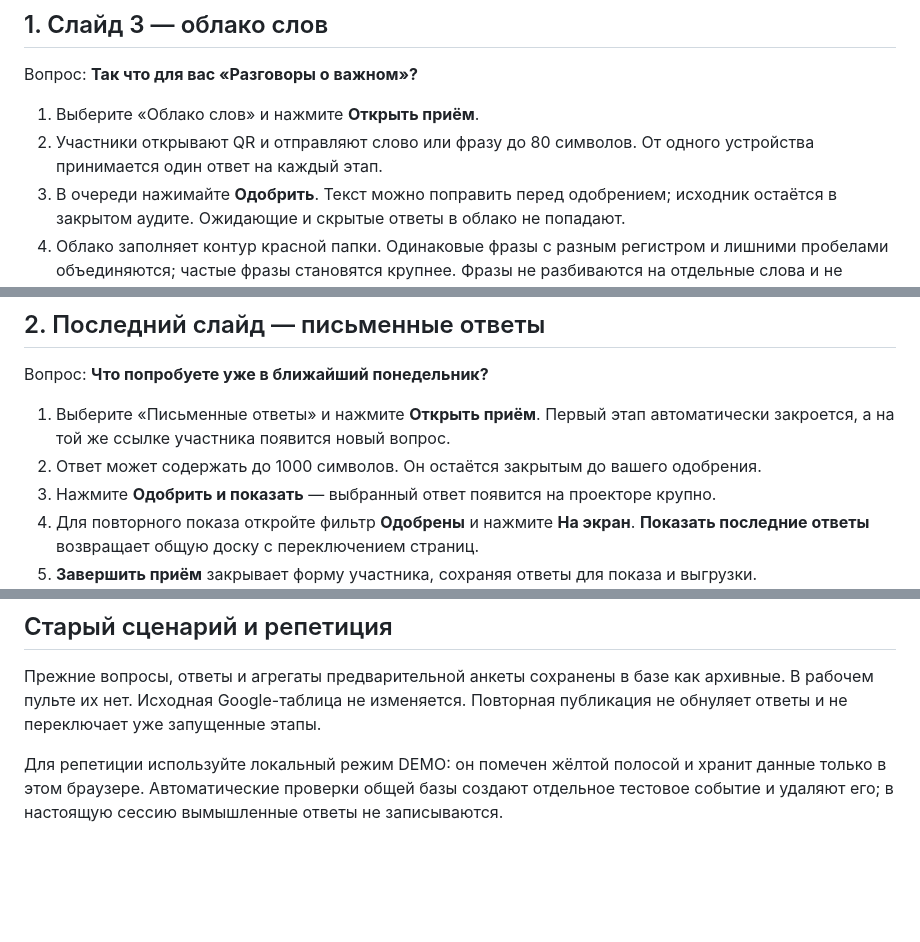
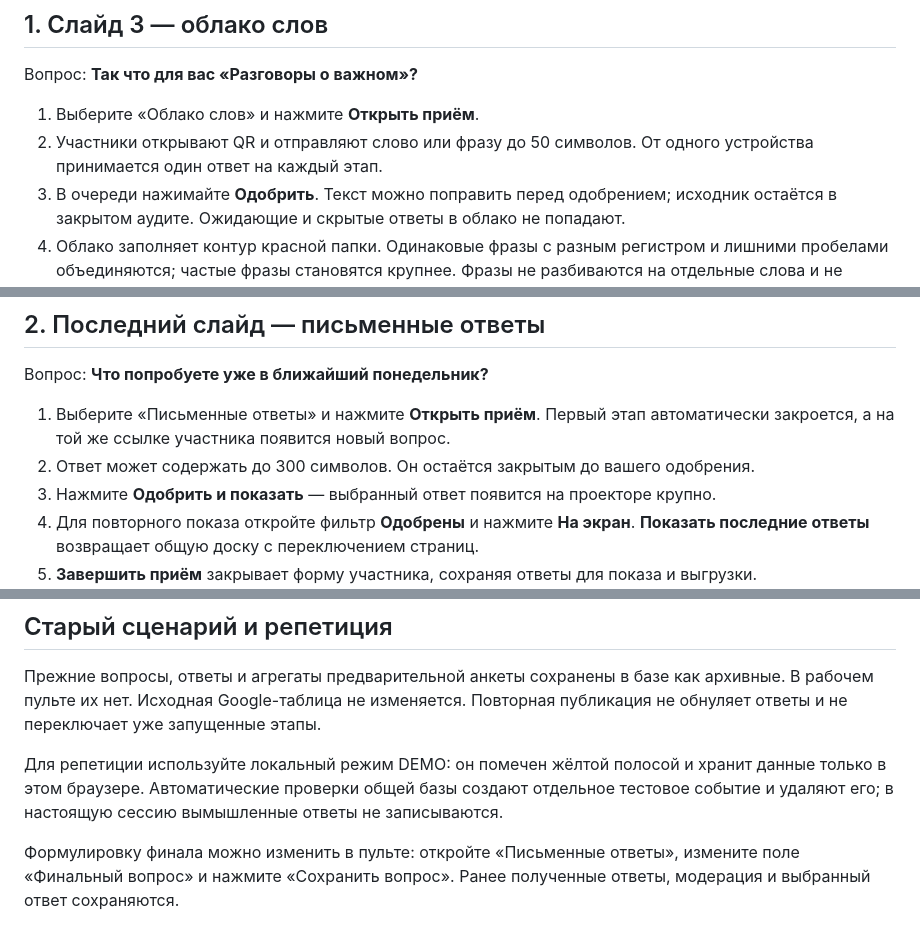
Before and after one commit to iriniLou/forumdialog, a Markdown page: docs/organiser.md, 3 parts joined by grey strips. Rendered like a GitHub page; blank space fills up the shorter version.

```diff
--- a/docs/organiser.md
+++ b/docs/organiser.md
@@ -14,7 +14,7 @@
 Вопрос: **Так что для вас «Разговоры о важном»?**
 
 1. Выберите «Облако слов» и нажмите **Открыть приём**.
-2. Участники открывают QR и отправляют слово или фразу до 80 символов. От одного устройства принимается один ответ на каждый этап.
+2. Участники открывают QR и отправляют слово или фразу до 50 символов. От одного устройства принимается один ответ на каждый этап.
 3. В очереди нажимайте **Одобрить**. Текст можно поправить перед одобрением; исходник остаётся в закрытом аудите. Ожидающие и скрытые ответы в облако не попадают.
 4. Облако заполняет контур красной папки. Одинаковые фразы с разным регистром и лишними пробелами объединяются; частые фразы становятся крупнее. Фразы не разбиваются на отдельные слова и не дополняются автоматически.
 5. **Завершить приём** останавливает отправку, сохраняя облако на экране. **Скрыть экран** временно прячет его.
@@ -26,7 +26,7 @@
 Вопрос: **Что попробуете уже в ближайший понедельник?**
 
 1. Выберите «Письменные ответы» и нажмите **Открыть приём**. Первый этап автоматически закроется, а на той же ссылке участника появится новый вопрос.
-2. Ответ может содержать до 1000 символов. Он остаётся закрытым до вашего одобрения.
+2. Ответ может содержать до 300 символов. Он остаётся закрытым до вашего одобрения.
 3. Нажмите **Одобрить и показать** — выбранный ответ появится на проекторе крупно.
 4. Для повторного показа откройте фильтр **Одобрены** и нажмите **На экран**. **Показать последние ответы** возвращает общую доску с переключением страниц.
 5. **Завершить приём** закрывает форму участника, сохраняя ответы для показа и выгрузки.
@@ -44,3 +44,5 @@
 Прежние вопросы, ответы и агрегаты предварительной анкеты сохранены в базе как архивные. В рабочем пульте их нет. Исходная Google-таблица не изменяется. Повторная публикация не обнуляет ответы и не переключает уже запущенные этапы.
 
 Для репетиции используйте локальный режим DEMO: он помечен жёлтой полосой и хранит данные только в этом браузере. Автоматические проверки общей базы создают отдельное тестовое событие и удаляют его; в настоящую сессию вымышленные ответы не записываются.
+
+Формулировку финала можно изменить в пульте: откройте «Письменные ответы», измените поле «Финальный вопрос» и нажмите «Сохранить вопрос». Ранее полученные ответы, модерация и выбранный ответ сохраняются.
```
Also changed, not shown: README.md (+5 -1 lines), docs/screenshots/05-cloud.png, docs/screenshots/06-final-answer.png, docs/screenshots/07-two-stage-admin.png, docs/screenshots/08-final-participant.png, docs/screenshots/09-final-accepted.png, docs/screenshots/10-cloud-350-laptop.png (added), 10 other files.
